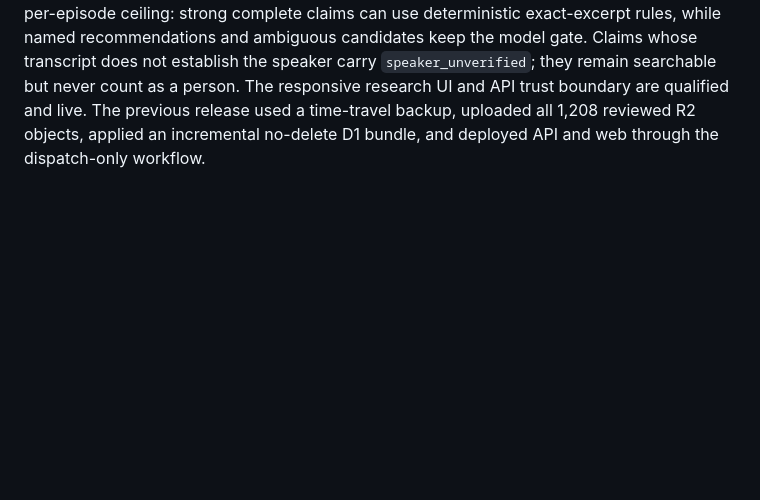
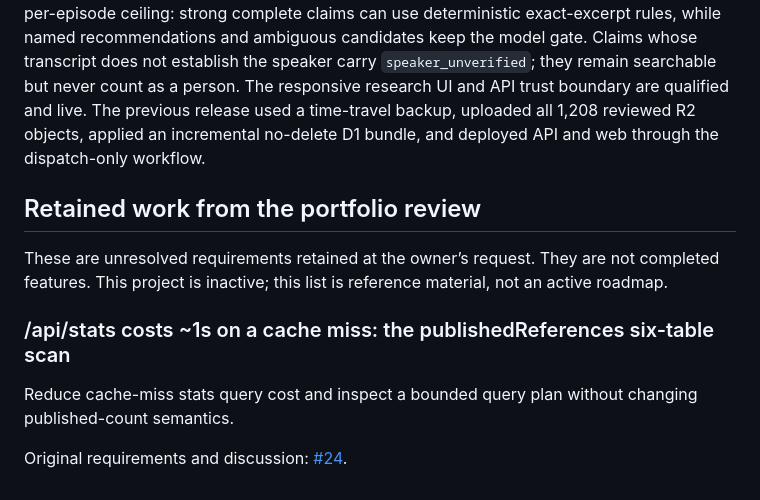
Before and after one commit to Significant-Hobbies/on-record, a Markdown page: README.md, the part around the change. GitHub-like rendering; blank space fills up the shorter version.

Commit message:
chore: reconcile verified portfolio sharing and retained work

```diff
--- a/README.md
+++ b/README.md
@@ -87,3 +87,14 @@ responsive research UI and API trust boundary are qualified and live. The
 previous release used a time-travel backup, uploaded all 1,208 reviewed R2
 objects, applied an incremental no-delete D1 bundle, and deployed API and web
 through the dispatch-only workflow.
+
+<!-- portfolio-retained-work:2026-09-07 -->
+## Retained work from the portfolio review
+
+These are unresolved requirements retained at the owner’s request. They are not completed features. This project is inactive; this list is reference material, not an active roadmap.
+
+### /api/stats costs ~1s on a cache miss: the publishedReferences six-table scan
+
+Reduce cache-miss stats query cost and inspect a bounded query plan without changing published-count semantics.
+
+Original requirements and discussion: [#24](https://github.com/Significant-Hobbies/on-record/issues/24).
```
